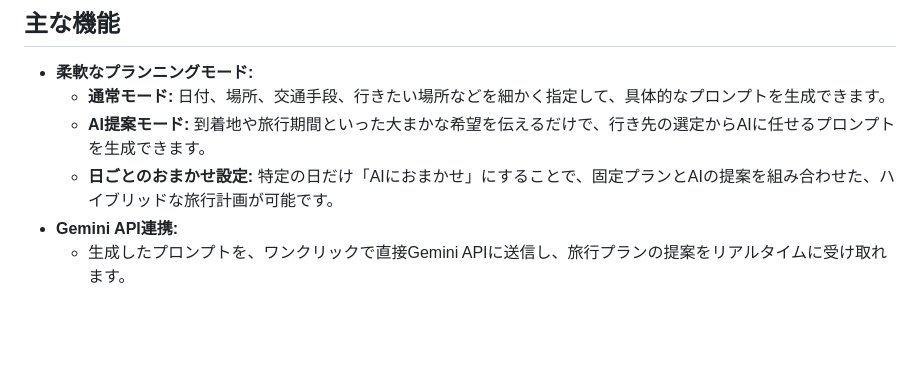
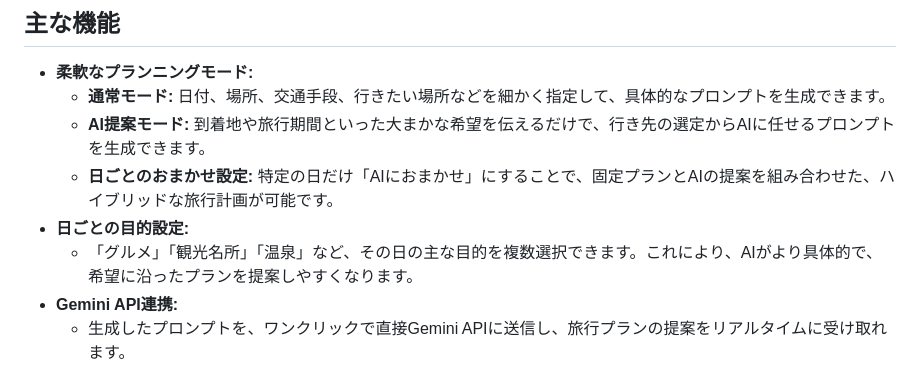
Before and after one commit to makoigarashi/travel_plan, a Markdown page: README.md, the part around the change. Rendered like a GitHub page; blank space fills up the shorter version.

Commit message:
docs: Update README.md for new feature

```diff
--- a/README.md
+++ b/README.md
@@ -10,6 +10,8 @@ AI(LLM)に旅行プランの作成を依頼するための、詳細な指示（
     *   **通常モード:** 日付、場所、交通手段、行きたい場所などを細かく指定して、具体的なプロンプトを生成できます。
     *   **AI提案モード:** 到着地や旅行期間といった大まかな希望を伝えるだけで、行き先の選定からAIに任せるプロンプトを生成できます。
     *   **日ごとのおまかせ設定:** 特定の日だけ「AIにおまかせ」にすることで、固定プランとAIの提案を組み合わせた、ハイブリッドな旅行計画が可能です。
+*   **日ごとの目的設定:**
+    *   「グルメ」「観光名所」「温泉」など、その日の主な目的を複数選択できます。これにより、AIがより具体的で、希望に沿ったプランを提案しやすくなります。
 *   **Gemini API連携:**
     *   生成したプロンプトを、ワンクリックで直接Gemini APIに送信し、旅行プランの提案をリアルタイムに受け取れます。
 *   **プロンプトのインポート/エクスポート:**
```
